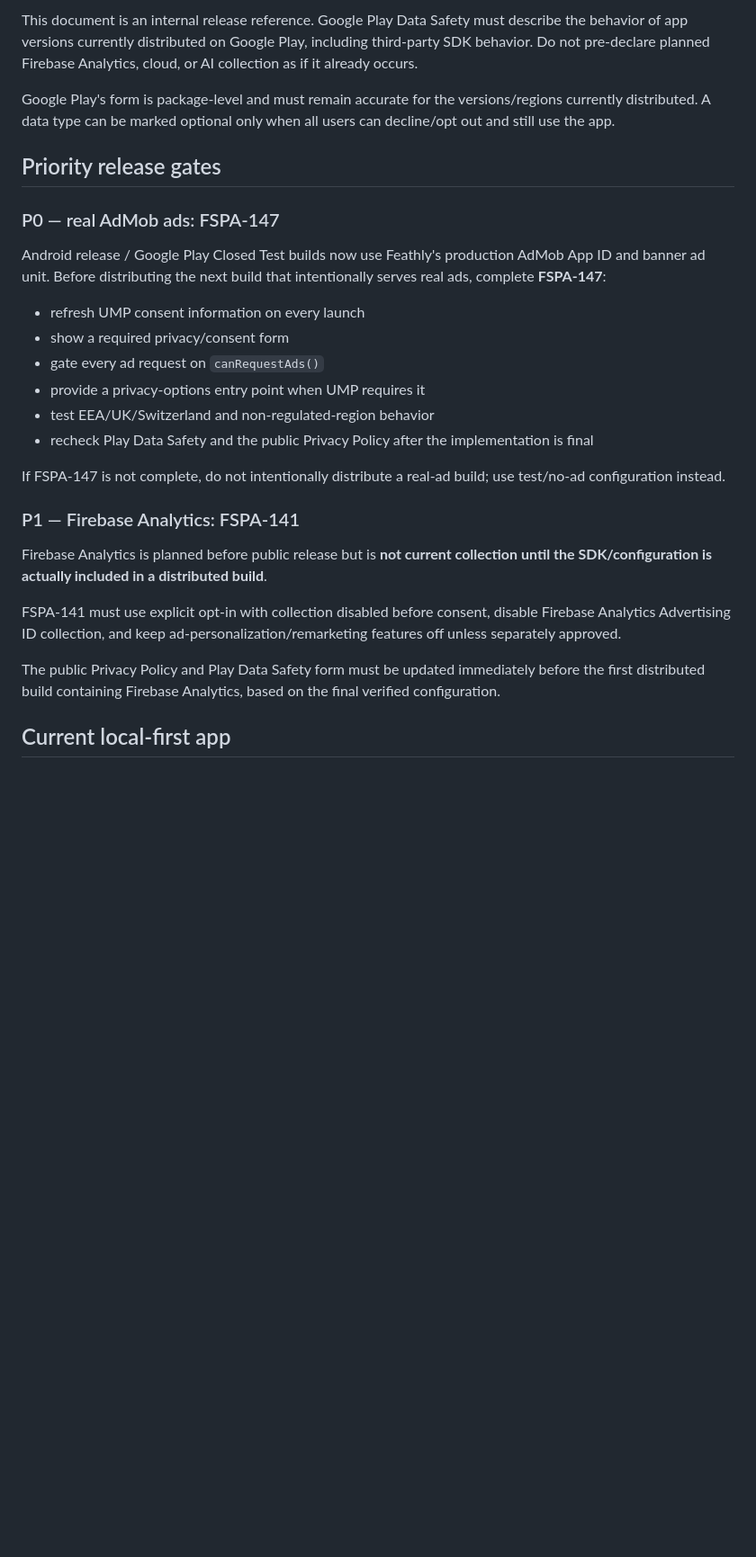
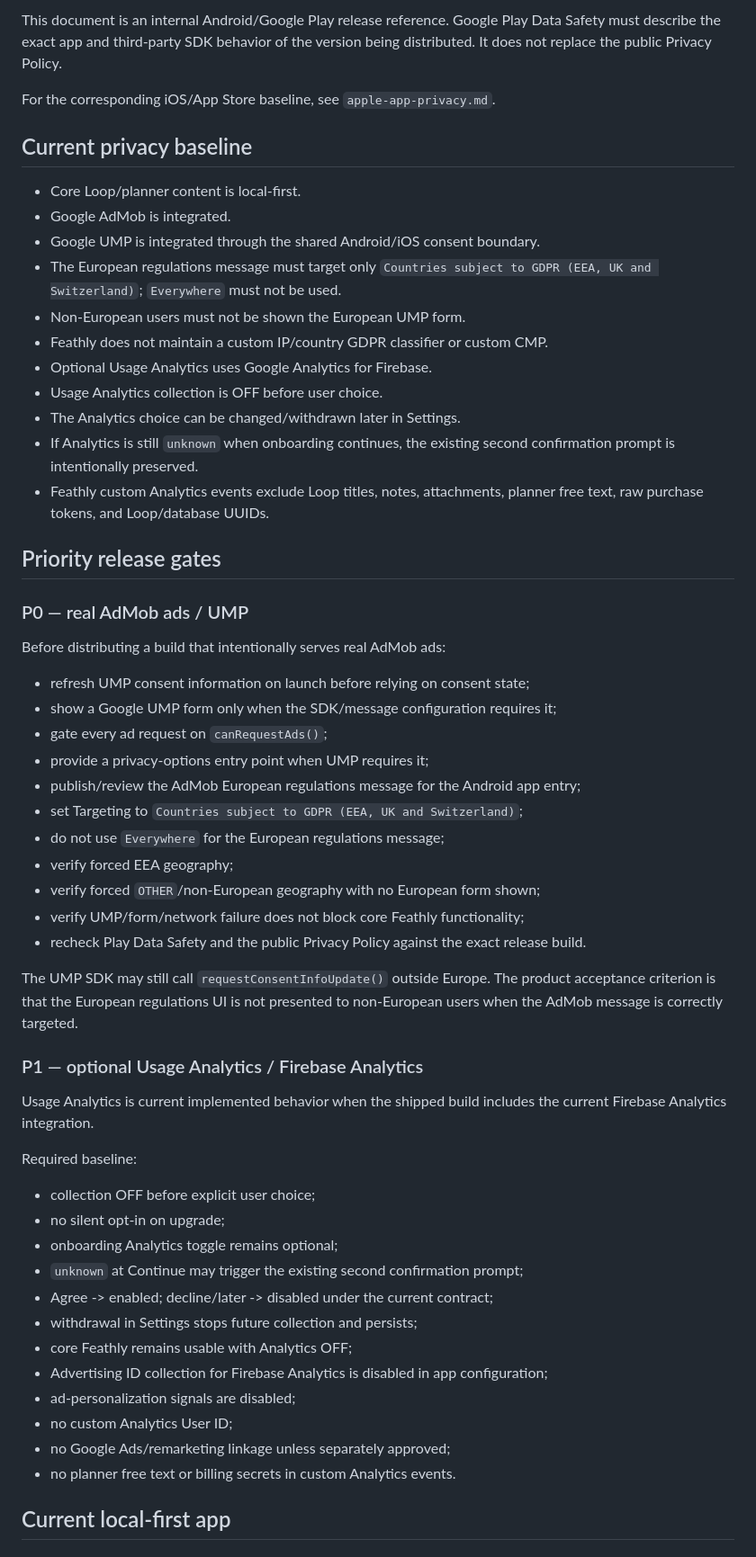
Before and after one commit to yoonng/smart-planner-site, a Markdown page: docs/google-play-data-safety.md, the part around one of its changes. Shown at 90% size. Rendered like a GitHub page; blank space fills up the shorter version.

```diff
--- a/docs/google-play-data-safety.md
+++ b/docs/google-play-data-safety.md
@@ -4,30 +4,60 @@ Last reviewed: 2026-08-23
 
-This document is an internal release reference. Google Play Data Safety must describe the behavior of app versions currently distributed on Google Play, including third-party SDK behavior. Do not pre-declare planned Firebase Analytics, cloud, or AI collection as if it already occurs.
+This document is an internal Android/Google Play release reference. Google Play Data Safety must describe the exact app and third-party SDK behavior of the version being distributed. It does not replace the public Privacy Policy.
 
-Google Play's form is package-level and must remain accurate for the versions/regions currently distributed. A data type can be marked optional only when all users can decline/opt out and still use the app.
+For the corresponding iOS/App Store baseline, see `apple-app-privacy.md`.
+
+## Current privacy baseline
+
+- Core Loop/planner content is local-first.
+- Google AdMob is integrated.
+- Google UMP is integrated through the shared Android/iOS consent boundary.
+- The European regulations message must target only `Countries subject to GDPR (EEA, UK and Switzerland)`; `Everywhere` must not be used.
+- Non-European users must not be shown the European UMP form.
+- Feathly does not maintain a custom IP/country GDPR classifier or custom CMP.
+- Optional Usage Analytics uses Google Analytics for Firebase.
+- Usage Analytics collection is OFF before user choice.
+- The Analytics choice can be changed/withdrawn later in Settings.
+- If Analytics is still `unknown` when onboarding continues, the existing second confirmation prompt is intentionally preserved.
+- Feathly custom Analytics events exclude Loop titles, notes, attachments, planner free text, raw purchase tokens, and Loop/database UUIDs.
 
 ## Priority release gates
 
-### P0 — real AdMob ads: FSPA-147
+### P0 — real AdMob ads / UMP
 
-Android release / Google Play Closed Test builds now use Feathly's production AdMob App ID and banner ad unit. Before distributing the next build that intentionally serves real ads, complete **FSPA-147**:
+Before distributing a build that intentionally serves real AdMob ads:
 
-- refresh UMP consent information on every launch
-- show a required privacy/consent form
-- gate every ad request on `canRequestAds()`
-- provide a privacy-options entry point when UMP requires it
-- test EEA/UK/Switzerland and non-regulated-region behavior
-- recheck Play Data Safety and the public Privacy Policy after the implementation is final
+- refresh UMP consent information on launch before relying on consent state;
+- show a Google UMP form only when the SDK/message configuration requires it;
+- gate every ad request on `canRequestAds()`;
+- provide a privacy-options entry point when UMP requires it;
+- publish/review the AdMob European regulations message for the Android app entry;
+- set Targeting to `Countries subject to GDPR (EEA, UK and Switzerland)`;
+- do not use `Everywhere` for the European regulations message;
+- verify forced EEA geography;
+- verify forced `OTHER`/non-European geography with no European form shown;
+- verify UMP/form/network failure does not block core Feathly functionality;
+- recheck Play Data Safety and the public Privacy Policy against the exact release build.
 
-If FSPA-147 is not complete, do not intentionally distribute a real-ad build; use test/no-ad configuration instead.
+The UMP SDK may still call `requestConsentInfoUpdate()` outside Europe. The product acceptance criterion is that the European regulations UI is not presented to non-European users when the AdMob message is correctly targeted.
 
-### P1 — Firebase Analytics: FSPA-141
+### P1 — optional Usage Analytics / Firebase Analytics
 
-Firebase Analytics is planned before public release but is **not current collection until the SDK/configuration is actually included in a distributed build**.
+Usage Analytics is current implemented behavior when the shipped build includes the current Firebase Analytics integration.
 
-FSPA-141 must use explicit opt-in with collection disabled before consent, disable Firebase Analytics Advertising ID collection, and keep ad-personalization/remarketing features off unless separately approved.
+Required baseline:
 
-The public Privacy Policy and Play Data Safety form must be updated immediately before the first distributed build containing Firebase Analytics, based on the final verified configuration.
+- collection OFF before explicit user choice;
+- no silent opt-in on upgrade;
+- onboarding Analytics toggle remains optional;
+- `unknown` at Continue may trigger the existing second confirmation prompt;
+- Agree -> enabled; decline/later -> disabled under the current contract;
+- withdrawal in Settings stops future collection and persists;
+- core Feathly remains usable with Analytics OFF;
+- Advertising ID collection for Firebase Analytics is disabled in app configuration;
+- ad-personalization signals are disabled;
+- no custom Analytics User ID;
+- no Google Ads/remarketing linkage unless separately approved;
+- no planner free text or billing secrets in custom Analytics events.
 
 ## Current local-first app
 
```
Also changed, not shown: other parts of docs/google-play-data-safety.md (+120 -66 lines).
